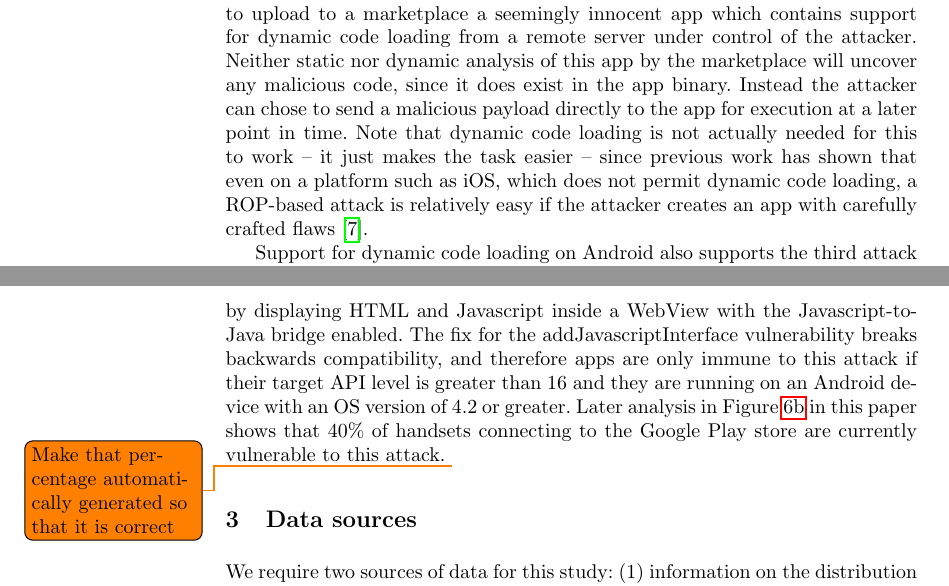
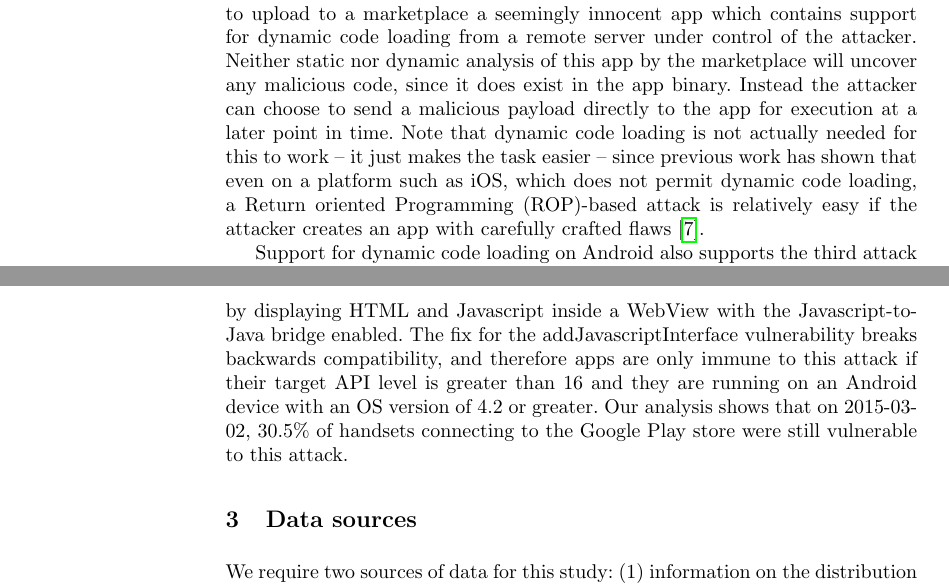
Before and after one commit to ucam-cl-dtg/paper-da-securityupdates, a LaTeX paper (securityupdates.tex): two parts of pages 3 and 4 of 19, joined at a grey line, cut so that both start at the same text. Compiled offline with pdfLaTeX.

Commit message:
Minor fixes

```diff
--- a/securityupdates.tex
+++ b/securityupdates.tex
@@ -139,16 +139,16 @@ In 2012 between 0.20\% and 0.47\% of apps on alternative markets were malicious~
 The second attack vector is to persuade an existing app to download and execute code at runtime.
 The most direct method available to an attacker is to upload to a marketplace a seemingly innocent app which contains support for dynamic code loading from a remote server under control of the attacker.
 Neither static nor dynamic analysis of this app by the marketplace will uncover any malicious code, since it does exist in the app binary.
-Instead the attacker can chose to send a malicious payload directly to the app for execution at a later point in time.
-Note that dynamic code loading is not actually needed for this to work -- it just makes the task easier -- since previous work has shown that even on a platform such as iOS, which does not permit dynamic code loading, a ROP-based attack is relatively easy if the attacker creates an app with carefully crafted flaws~\cite{Wang2013a}.
+Instead the attacker can choose to send a malicious payload directly to the app for execution at a later point in time.
+Note that dynamic code loading is not actually needed for this to work -- it just makes the task easier -- since previous work has shown that even on a platform such as iOS, which does not permit dynamic code loading, a Return oriented Programming (ROP)-based attack is relatively easy if the attacker creates an app with carefully crafted flaws~\cite{Wang2013a}.
 
 Support for dynamic code loading on Android also supports the third attack vector in which the attacker injects malicious code directly into existing apps already installed on the handset.
 For example, the addJavascriptInterface vulnerability (CVE-2012-6636) allows Javascript running in an Android WebView to execute arbitrary code in the same process address space as the vulnerable app.
 This attack works when: (1) the WebView has the Javascript-to-Java bridge enabled; and (2) the attacker is able to inject a malicious Javascript payload into the network traffic between the phone and the web server.
 Many apps are vulnerable to this type of attack because ad-libraries typically embed adverts into apps by displaying HTML and Javascript inside a WebView with the Javascript-to-Java bridge enabled.
 The fix for the addJavascriptInterface vulnerability breaks backwards compatibility, and therefore apps are only immune to this attack if their target API level is greater than 16 and they are running on an Android device with an OS version of 4.2 or greater.
-Later analysis in Figure~\ref{fig:da_api} in this paper shows that 40\% of handsets connecting to the Google Play store are currently vulnerable to this attack.
-\todo{Make that percentage automatically generated so that it is correct}
+Our analysis shows that on \daGPAPISeventeenLaterDate, \daGPAPISeventeenEarlierProportion\ of handsets connecting to the Google Play store were still vulnerable to this attack.
+
 
 \section{Data sources}
 \label{sec:background}
```
